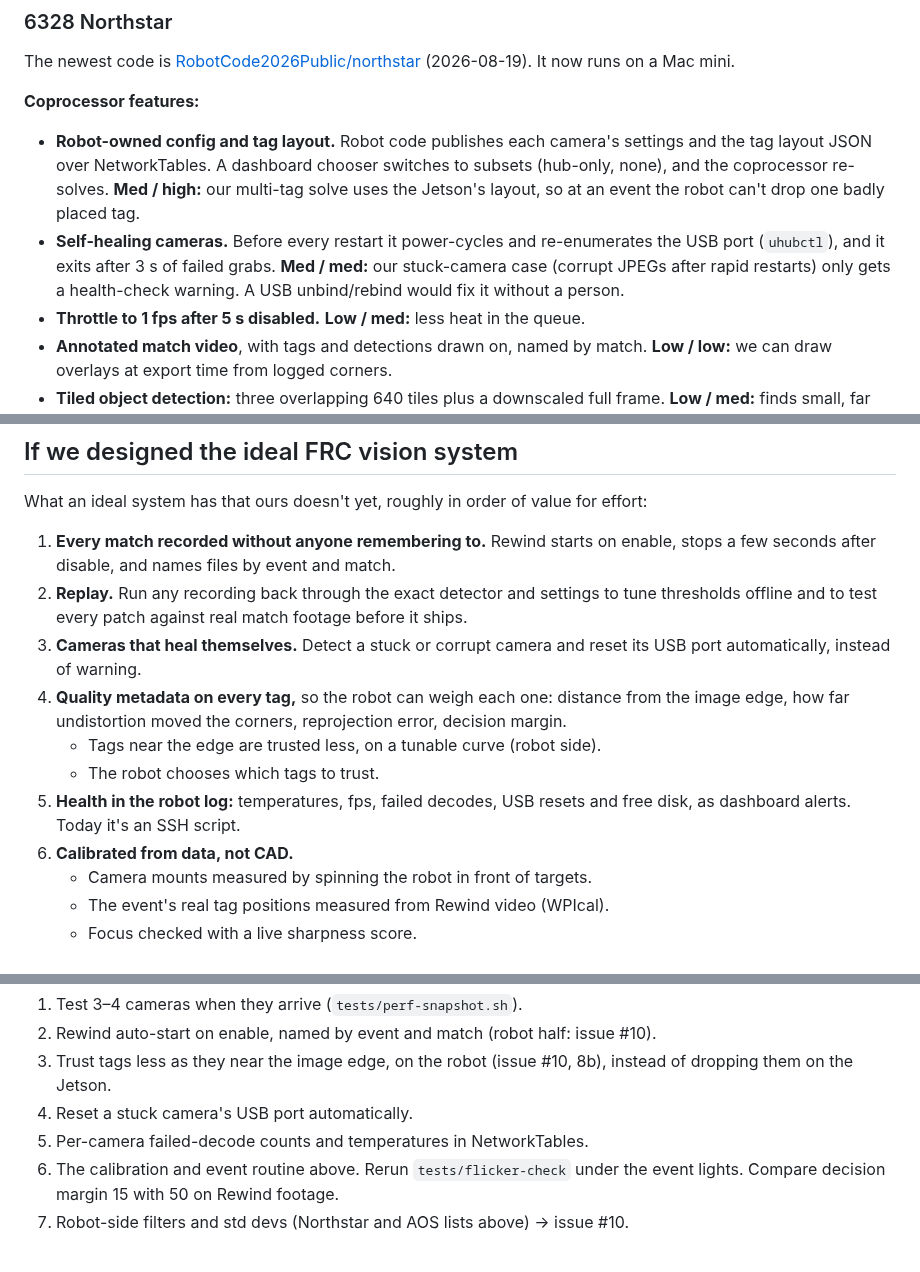
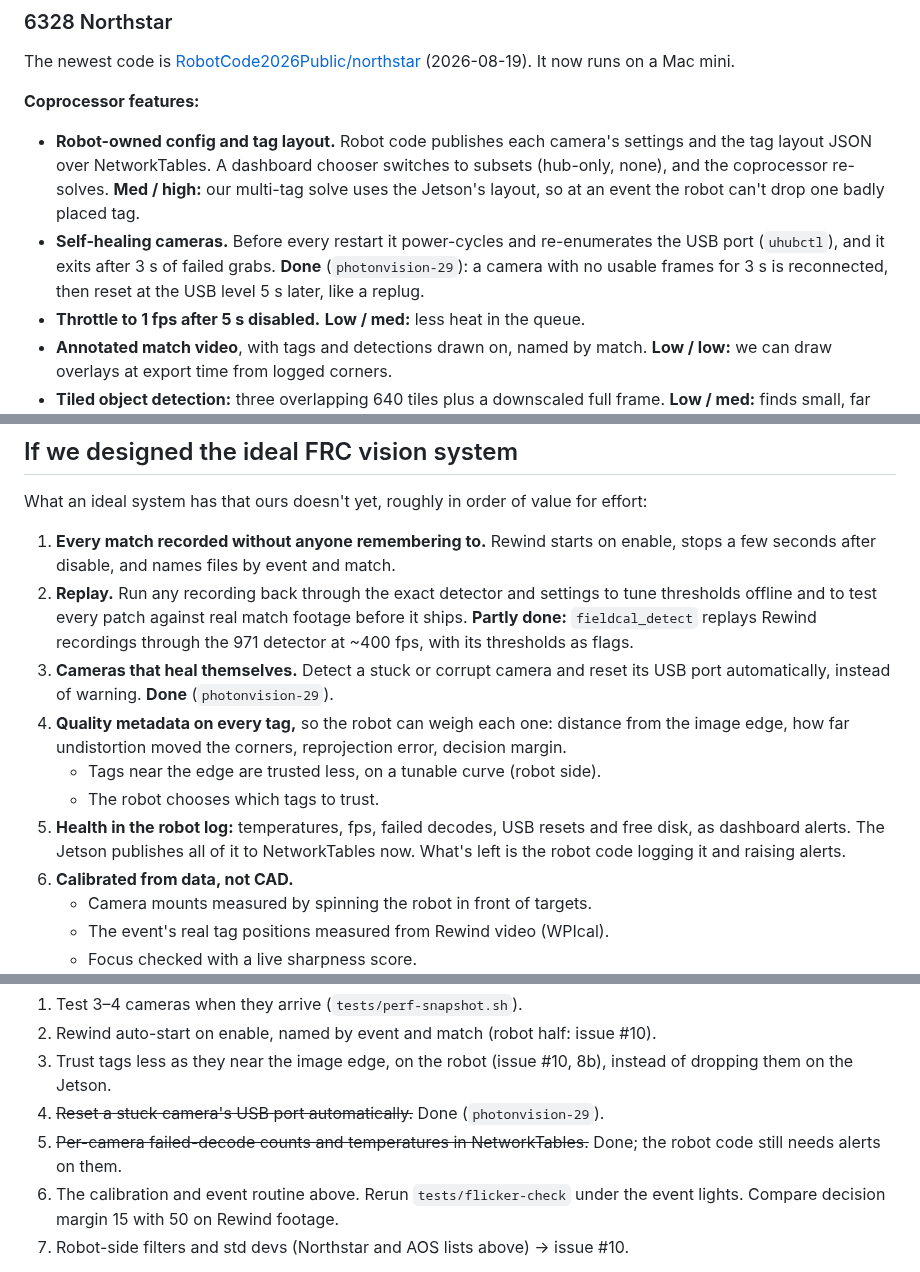
Before and after one commit to Project516/SpectrumJetson, a Markdown page: docs/VISION-RESEARCH.md, 3 parts joined by grey strips. GitHub-like rendering.

Commit message:
Vision research: mark self-healing cameras and health telemetry done
Co-Authored-By: Claude Opus 5.5 <noreply@anthropic.com>

```diff
--- a/docs/VISION-RESEARCH.md
+++ b/docs/VISION-RESEARCH.md
@@ -336,9 +336,9 @@ The newest code is [RobotCode2026Public/northstar](https://github.com/Mechanical
   the coprocessor re-solves. **Med / high:** our multi-tag solve uses the Jetson's layout, so at
   an event the robot can't drop one badly placed tag.
 - **Self-healing cameras.** Before every restart it power-cycles and re-enumerates the USB port
-  (`uhubctl`), and it exits after 3 s of failed grabs. **Med / med:** our stuck-camera case
-  (corrupt JPEGs after rapid restarts) only gets a health-check warning. A USB unbind/rebind
-  would fix it without a person.
+  (`uhubctl`), and it exits after 3 s of failed grabs. **Done** (`photonvision-29`): a camera
+  with no usable frames for 3 s is reconnected, then reset at the USB level 5 s later, like a
+  replug.
 - **Throttle to 1 fps after 5 s disabled.** **Low / med:** less heat in the queue.
 - **Annotated match video**, with tags and detections drawn on, named by match. **Low / low:**
   we can draw overlays at export time from logged corners.
@@ -374,15 +374,18 @@ What an ideal system has that ours doesn't yet, roughly in order of value for ef
 1. **Every match recorded without anyone remembering to.** Rewind starts on enable, stops a few
    seconds after disable, and names files by event and match.
 2. **Replay.** Run any recording back through the exact detector and settings to tune thresholds
-   offline and to test every patch against real match footage before it ships.
+   offline and to test every patch against real match footage before it ships. **Partly done:**
+   `fieldcal_detect` replays Rewind recordings through the 971 detector at ~400 fps, with its
+   thresholds as flags.
 3. **Cameras that heal themselves.** Detect a stuck or corrupt camera and reset its USB port
-   automatically, instead of warning.
+   automatically, instead of warning. **Done** (`photonvision-29`).
 4. **Quality metadata on every tag,** so the robot can weigh each one: distance from the image
    edge, how far undistortion moved the corners, reprojection error, decision margin.
    - Tags near the edge are trusted less, on a tunable curve (robot side).
    - The robot chooses which tags to trust.
 5. **Health in the robot log:** temperatures, fps, failed decodes, USB resets and free disk, as
-   dashboard alerts. Today it's an SSH script.
+   dashboard alerts. The Jetson publishes all of it to NetworkTables now. What's left is the robot
+   code logging it and raising alerts.
 6. **Calibrated from data, not CAD.**
    - Camera mounts measured by spinning the robot in front of targets.
    - The event's real tag positions measured from Rewind video (WPIcal).
@@ -436,8 +439,9 @@ recordings through the 971 detector, or on a laptop.
 1. Test 3–4 cameras when they arrive (`tests/perf-snapshot.sh`).
 2. Rewind auto-start on enable, named by event and match (robot half: issue #10).
 3. Trust tags less as they near the image edge, on the robot (issue #10, 8b), instead of dropping them on the Jetson.
-4. Reset a stuck camera's USB port automatically.
-5. Per-camera failed-decode counts and temperatures in NetworkTables.
+4. ~~Reset a stuck camera's USB port automatically.~~ Done (`photonvision-29`).
+5. ~~Per-camera failed-decode counts and temperatures in NetworkTables.~~ Done; the robot code
+   still needs alerts on them.
 6. The calibration and event routine above. Rerun `tests/flicker-check` under the event lights.
    Compare decision margin 15 with 50 on Rewind footage.
 7. Robot-side filters and std devs (Northstar and AOS lists above) → issue #10.
```
Also changed, not shown: other parts of docs/VISION-RESEARCH.md (+1 -1 lines).
